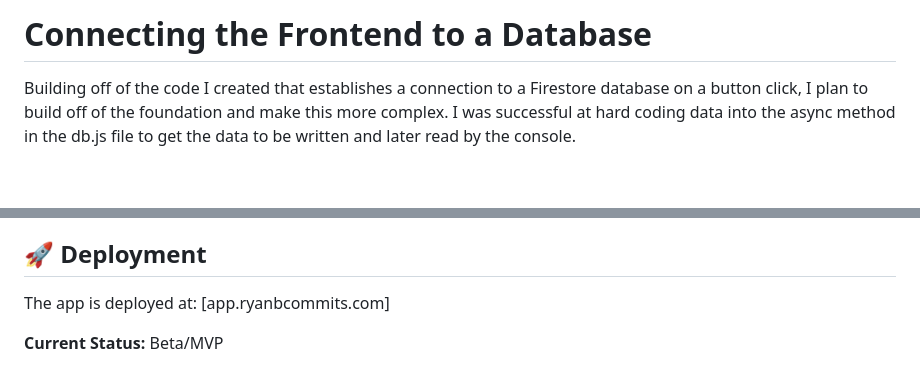
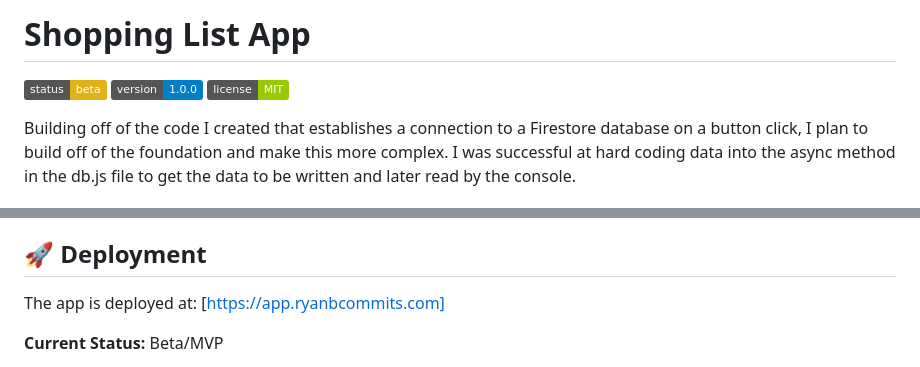
Before and after one commit to ryanbcommits/shopping-list-app, a Markdown page: README.md, 2 parts joined by grey strips. GitHub-like rendering; badges without logos; blank space fills up the shorter version.

```diff
--- a/README.md
+++ b/README.md
@@ -1,4 +1,8 @@
-# Connecting the Frontend to a Database
+# Shopping List App
+
+![Status](https://img.shields.io/badge/status-beta-yellow)
+![Version](https://img.shields.io/badge/version-1.0.0-blue)
+![License](https://img.shields.io/badge/license-MIT-green)
 
 Building off of the code I created that establishes a connection to a Firestore database on a button click, I plan to build off of the foundation and make this more complex. I was successful at hard coding data into the async method in the db.js file to get the data to be written and later read by the console.
 
@@ -308,7 +312,7 @@ Some Firebase authentication logic was developed with assistance from Claude AI.
 
 ## 🚀 Deployment
 
-The app is deployed at: [app.ryanbcommits.com]
+The app is deployed at: [https://app.ryanbcommits.com]
 
 **Current Status:** Beta/MVP
 - Uses environment variables for Firebase config
```
